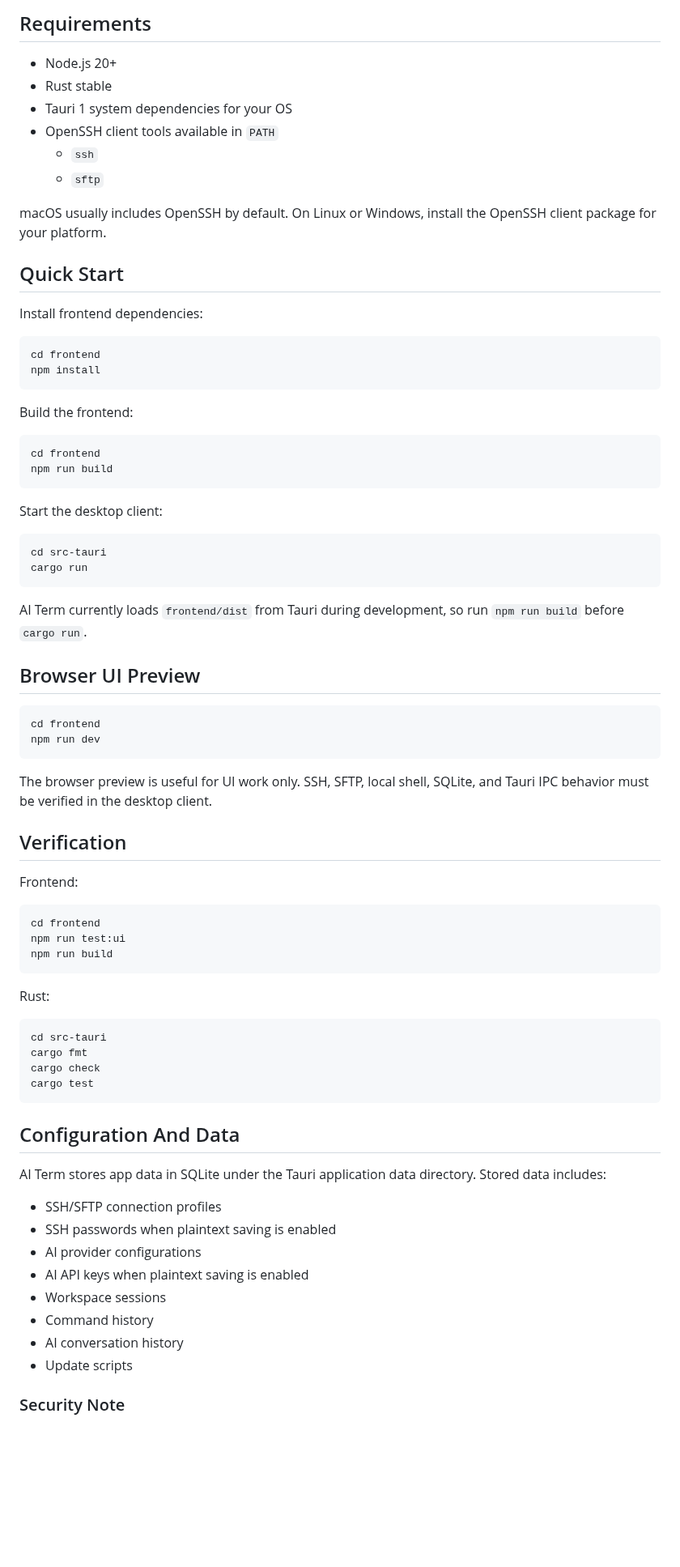
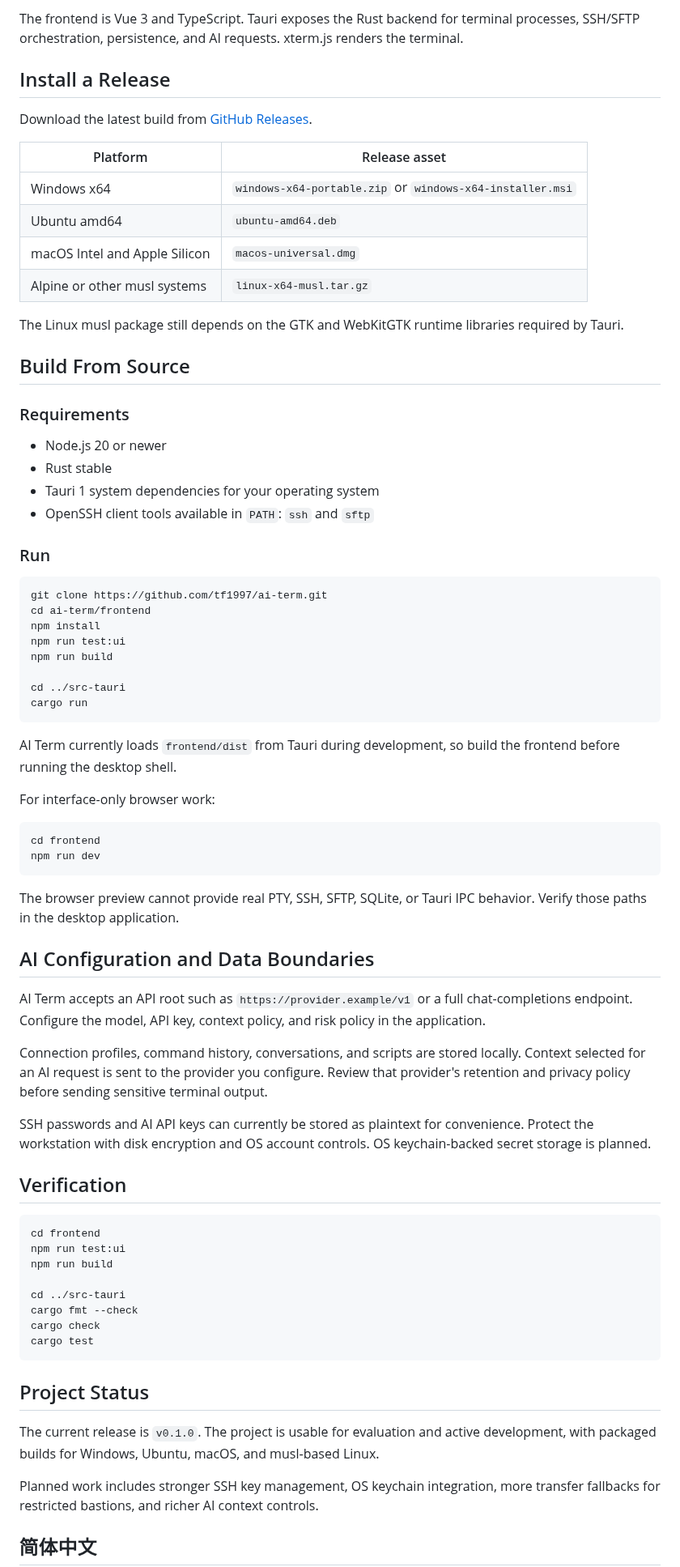
Before and after one commit to tf1997/ai-term, a Markdown page: README.md, the part around one of its changes. Shown at 81% size. Rendered like a GitHub page; blank space fills up the shorter version.

````diff
--- a/README.md
+++ b/README.md
@@ -99,81 +103,79 @@ It is designed for teams that connect through company bastions, gateway domains,
 ```
 
-## Requirements
+The frontend is Vue 3 and TypeScript. Tauri exposes the Rust backend for terminal processes, SSH/SFTP orchestration, persistence, and AI requests. xterm.js renders the terminal.
 
-- Node.js 20+
+## Install a Release
+
+Download the latest build from [GitHub Releases](https://github.com/tf1997/ai-term/releases/latest).
+
+| Platform | Release asset |
+| --- | --- |
+| Windows x64 | `windows-x64-portable.zip` or `windows-x64-installer.msi` |
+| Ubuntu amd64 | `ubuntu-amd64.deb` |
+| macOS Intel and Apple Silicon | `macos-universal.dmg` |
+| Alpine or other musl systems | `linux-x64-musl.tar.gz` |
+
+The Linux musl package still depends on the GTK and WebKitGTK runtime libraries required by Tauri.
+
+## Build From Source
+
+### Requirements
+
+- Node.js 20 or newer
 - Rust stable
-- Tauri 1 system dependencies for your OS
-- OpenSSH client tools available in `PATH`
-  - `ssh`
-  - `sftp`
+- Tauri 1 system dependencies for your operating system
+- OpenSSH client tools available in `PATH`: `ssh` and `sftp`
 
-macOS usually includes OpenSSH by default. On Linux or Windows, install the OpenSSH client package for your platform.
-
-## Quick Start
-
-Install frontend dependencies:
+### Run
 
 ```bash
-cd frontend
+git clone https://github.com/tf1997/ai-term.git
+cd ai-term/frontend
 npm install
-```
+npm run test:ui
+npm run build
 
-Build the frontend:
-
-```bash
-cd frontend
-npm run build
-```
-
-Start the desktop client:
-
-```bash
-cd src-tauri
+cd ../src-tauri
 cargo run
 ```
 
-AI Term currently loads `frontend/dist` from Tauri during development, so run `npm run build` before `cargo run`.
+AI Term currently loads `frontend/dist` from Tauri during development, so build the frontend before running the desktop shell.
 
-## Browser UI Preview
+For interface-only browser work:
 
 ```bash
 cd frontend
 npm run dev
 ```
 
-The browser preview is useful for UI work only. SSH, SFTP, local shell, SQLite, and Tauri IPC behavior must be verified in the desktop client.
+The browser preview cannot provide real PTY, SSH, SFTP, SQLite, or Tauri IPC behavior. Verify those paths in the desktop application.
+
+## AI Configuration and Data Boundaries
+
+AI Term accepts an API root such as `https://provider.example/v1` or a full chat-completions endpoint. Configure the model, API key, context policy, and risk policy in the application.
+
+Connection profiles, command history, conversations, and scripts are stored locally. Context selected for an AI request is sent to the provider you configure. Review that provider's retention and privacy policy before sending sensitive terminal output.
+
+SSH passwords and AI API keys can currently be stored as plaintext for convenience. Protect the workstation with disk encryption and OS account controls. OS keychain-backed secret storage is planned.
 
 ## Verification
-
-Frontend:
 
 ```bash
 cd frontend
 npm run test:ui
 npm run build
-```
 
-Rust:
-
-```bash
-cd src-tauri
-cargo fmt
+cd ../src-tauri
+cargo fmt --check
 cargo check
 cargo test
 ```
 
-## Configuration And Data
+## Project Status
 
-AI Term stores app data in SQLite under the Tauri application data directory. Stored data includes:
+The current release is `v0.1.0`. The project is usable for evaluation and active development, with packaged builds for Windows, Ubuntu, macOS, and musl-based Linux.
 
-- SSH/SFTP connection profiles
-- SSH passwords when plaintext saving is enabled
-- AI provider configurations
-- AI API keys when plaintext saving is enabled
-- Workspace sessions
-- Command history
-- AI conversation history
-- Update scripts
+Planned work includes stronger SSH key management, OS keychain integration, more transfer fallbacks for restricted bastions, and richer AI context controls.
 
-### Security Note
+## 简体中文
 
````
Also changed, not shown: other parts of README.md (+88 -103 lines), docs/assets/ai-term-overview.png (added), docs/assets/ai-term-tour.gif (added).
